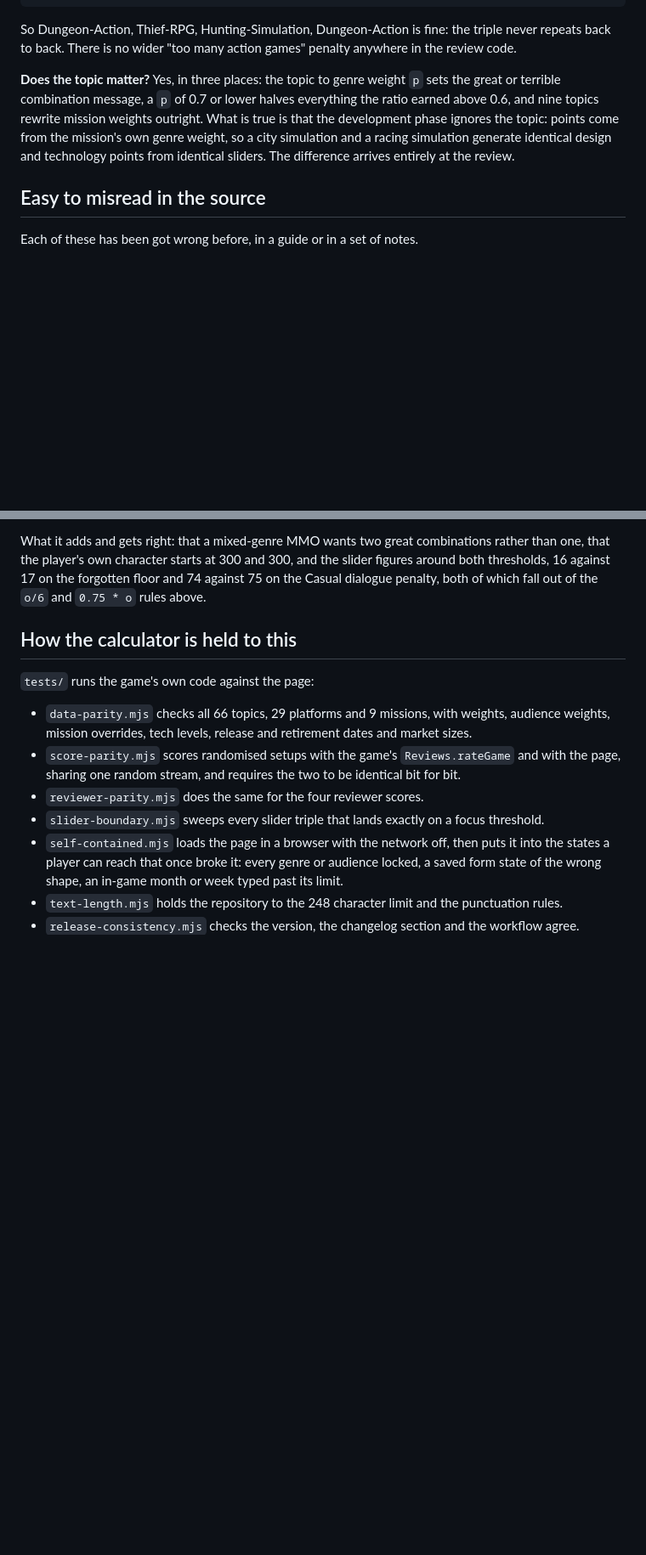
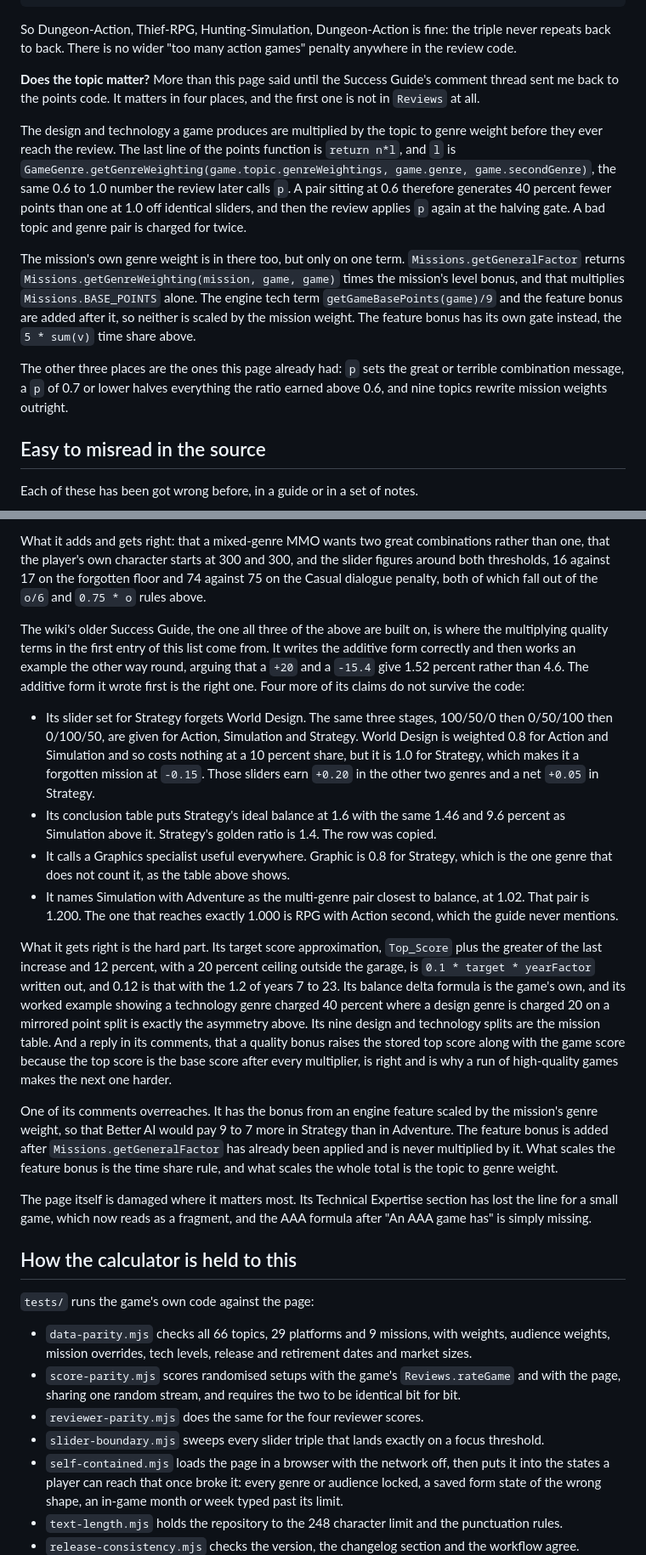
Before and after one commit to rsoyxihnark/Game-Dev-Tycoon---Review-Calculator, a Markdown page: reference/codeNw-review-algorithm.md, 2 parts joined by grey strips. Shown at 85% size. Rendered like a GitHub page; blank space fills up the shorter version.

Commit message:
[no release] Reference notes: the topic also multiplies the points a game generates, which this page had wrong

```diff
--- a/reference/codeNw-review-algorithm.md
+++ b/reference/codeNw-review-algorithm.md
@@ -676,12 +708,27 @@ So Dungeon-Action, Thief-RPG, Hunting-Simulation, Dungeon-Action is fine: the tr
 repeats back to back. There is no wider "too many action games" penalty anywhere in the
 review code.
 
-**Does the topic matter?** Yes, in three places: the topic to genre weight `p` sets the
-great or terrible combination message, a `p` of 0.7 or lower halves everything the ratio
-earned above 0.6, and nine topics rewrite mission weights outright. What is true is that the
-development phase ignores the topic: points come from the mission's own genre weight, so a
-city simulation and a racing simulation generate identical design and technology points from
-identical sliders. The difference arrives entirely at the review.
+**Does the topic matter?** More than this page said until the Success Guide's comment thread
+sent me back to the points code. It matters in four places, and the first one is not in
+`Reviews` at all.
+
+The design and technology a game produces are multiplied by the topic to genre weight before
+they ever reach the review. The last line of the points function is `return n*l`, and `l` is
+`GameGenre.getGenreWeighting(game.topic.genreWeightings, game.genre, game.secondGenre)`, the
+same 0.6 to 1.0 number the review later calls `p`. A pair sitting at 0.6 therefore generates
+40 percent fewer points than one at 1.0 off identical sliders, and then the review applies
+`p` again at the halving gate. A bad topic and genre pair is charged for twice.
+
+The mission's own genre weight is in there too, but only on one term.
+`Missions.getGeneralFactor` returns `Missions.getGenreWeighting(mission, game, game)` times
+the mission's level bonus, and that multiplies `Missions.BASE_POINTS` alone. The engine tech
+term `getGameBasePoints(game)/9` and the feature bonus are added after it, so neither is
+scaled by the mission weight. The feature bonus has its own gate instead, the
+`5 * sum(v)` time share above.
+
+The other three places are the ones this page already had: `p` sets the great or terrible
+combination message, a `p` of 0.7 or lower halves everything the ratio earned above 0.6, and
+nine topics rewrite mission weights outright.
 
 ## Easy to misread in the source
 
@@ -823,6 +870,45 @@ one, that the player's own character starts at 300 and 300, and the slider figur
 thresholds, 16 against 17 on the forgotten floor and 74 against 75 on the Casual dialogue
 penalty, both of which fall out of the `o/6` and `0.75 * o` rules above.
 
+The wiki's older Success Guide, the one all three of the above are built on, is where the
+multiplying quality terms in the first entry of this list come from. It writes the additive
+form correctly and then works an example the other way round, arguing that a `+20` and a
+`-15.4` give 1.52 percent rather than 4.6. The additive form it wrote first is the right one.
+Four more of its claims do not survive the code:
+
+- Its slider set for Strategy forgets World Design. The same three stages, 100/50/0 then
+  0/50/100 then 0/100/50, are given for Action, Simulation and Strategy. World Design is
+  weighted 0.8 for Action and Simulation and so costs nothing at a 10 percent share, but it
+  is 1.0 for Strategy, which makes it a forgotten mission at `-0.15`. Those sliders earn
+  `+0.20` in the other two genres and a net `+0.05` in Strategy.
+- Its conclusion table puts Strategy's ideal balance at 1.6 with the same 1.46 and 9.6
+  percent as Simulation above it. Strategy's golden ratio is 1.4. The row was copied.
+- It calls a Graphics specialist useful everywhere. Graphic is 0.8 for Strategy, which is the
+  one genre that does not count it, as the table above shows.
+- It names Simulation with Adventure as the multi-genre pair closest to balance, at 1.02.
+  That pair is 1.200. The one that reaches exactly 1.000 is RPG with Action second, which the
+  guide never mentions.
+
+What it gets right is the hard part. Its target score approximation, `Top_Score` plus the
+greater of the last increase and 12 percent, with a 20 percent ceiling outside the garage, is
+`0.1 * target * yearFactor` written out, and 0.12 is that with the 1.2 of years 7 to 23. Its
+balance delta formula is the game's own, and its worked example showing a technology genre
+charged 40 percent where a design genre is charged 20 on a mirrored point split is exactly
+the asymmetry above. Its nine design and technology splits are the mission table. And a reply
+in its comments, that a quality bonus raises the stored top score along with the game score
+because the top score is the base score after every multiplier, is right and is why a run of
+high-quality games makes the next one harder.
+
+One of its comments overreaches. It has the bonus from an engine feature scaled by the
+mission's genre weight, so that Better AI would pay 9 to 7 more in Strategy than in Adventure.
+The feature bonus is added after `Missions.getGeneralFactor` has already been applied and is
+never multiplied by it. What scales the feature bonus is the time share rule, and what scales
+the whole total is the topic to genre weight.
+
+The page itself is damaged where it matters most. Its Technical Expertise section has lost the
+line for a small game, which now reads as a fragment, and the AAA formula after "An AAA game
+has" is simply missing.
+
 ## How the calculator is held to this
 
 `tests/` runs the game's own code against the page:
```
Also changed, not shown: other parts of reference/codeNw-review-algorithm.md (+32 -0 lines).
